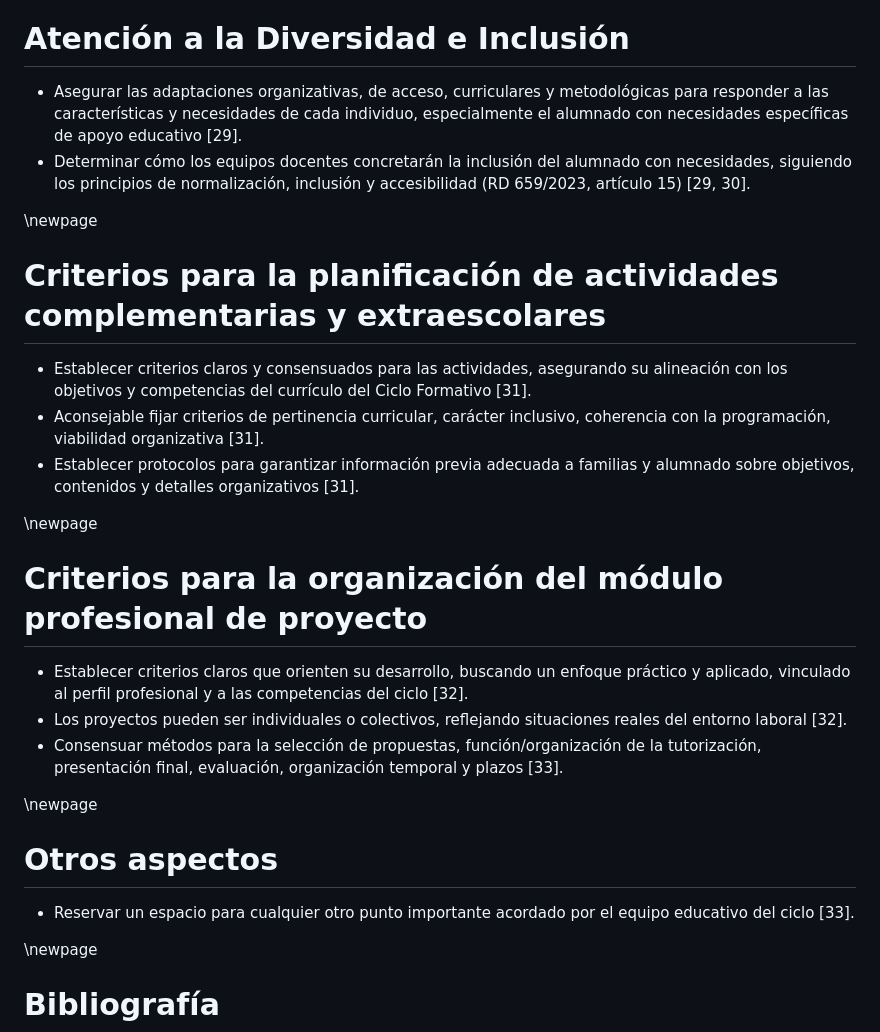
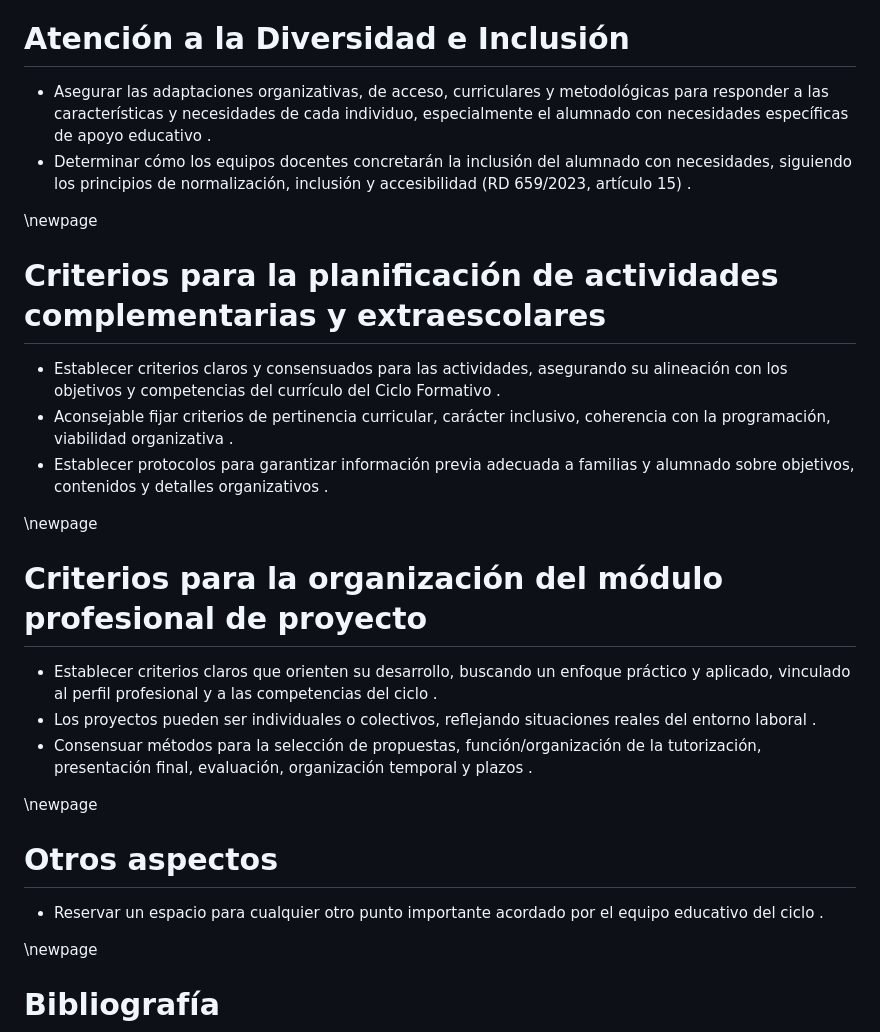
Before and after one commit to aberlanastic/PCCF-SMX, a Markdown page: src/PCCF_99_TODO.md, the part around one of its changes. GitHub-like rendering.

```diff
--- a/src/PCCF_99_TODO.md
+++ b/src/PCCF_99_TODO.md
@@ -90,30 +90,30 @@
 
 
 # Atención a la Diversidad e Inclusión
-*   Asegurar las adaptaciones organizativas, de acceso, curriculares y metodológicas para responder a las características y necesidades de cada individuo, especialmente el alumnado con necesidades específicas de apoyo educativo [29].
-*   Determinar cómo los equipos docentes concretarán la inclusión del alumnado con necesidades, siguiendo los principios de normalización, inclusión y accesibilidad (RD 659/2023, artículo 15) [29, 30].
+*   Asegurar las adaptaciones organizativas, de acceso, curriculares y metodológicas para responder a las características y necesidades de cada individuo, especialmente el alumnado con necesidades específicas de apoyo educativo .
+*   Determinar cómo los equipos docentes concretarán la inclusión del alumnado con necesidades, siguiendo los principios de normalización, inclusión y accesibilidad (RD 659/2023, artículo 15) .
 
 \newpage
 
 
 # Criterios para la planificación de actividades complementarias y extraescolares
-*   Establecer criterios claros y consensuados para las actividades, asegurando su alineación con los objetivos y competencias del currículo del Ciclo Formativo [31].
-*   Aconsejable fijar criterios de pertinencia curricular, carácter inclusivo, coherencia con la programación, viabilidad organizativa [31].
-*   Establecer protocolos para garantizar información previa adecuada a familias y alumnado sobre objetivos, contenidos y detalles organizativos [31].
+*   Establecer criterios claros y consensuados para las actividades, asegurando su alineación con los objetivos y competencias del currículo del Ciclo Formativo .
+*   Aconsejable fijar criterios de pertinencia curricular, carácter inclusivo, coherencia con la programación, viabilidad organizativa .
+*   Establecer protocolos para garantizar información previa adecuada a familias y alumnado sobre objetivos, contenidos y detalles organizativos .
 
 \newpage
 
 
 # Criterios para la organización del módulo profesional de proyecto
-*   Establecer criterios claros que orienten su desarrollo, buscando un enfoque práctico y aplicado, vinculado al perfil profesional y a las competencias del ciclo [32].
-*   Los proyectos pueden ser individuales o colectivos, reflejando situaciones reales del entorno laboral [32].
-*   Consensuar métodos para la selección de propuestas, función/organización de la tutorización, presentación final, evaluación, organización temporal y plazos [33].
+*   Establecer criterios claros que orienten su desarrollo, buscando un enfoque práctico y aplicado, vinculado al perfil profesional y a las competencias del ciclo .
+*   Los proyectos pueden ser individuales o colectivos, reflejando situaciones reales del entorno laboral .
+*   Consensuar métodos para la selección de propuestas, función/organización de la tutorización, presentación final, evaluación, organización temporal y plazos .
 
 \newpage
 
 
 # Otros aspectos
-*   Reservar un espacio para cualquier otro punto importante acordado por el equipo educativo del ciclo [33].
+*   Reservar un espacio para cualquier otro punto importante acordado por el equipo educativo del ciclo .
 
 
 \newpage
```
Also changed, not shown: other parts of src/PCCF_99_TODO.md (+31 -31 lines).
